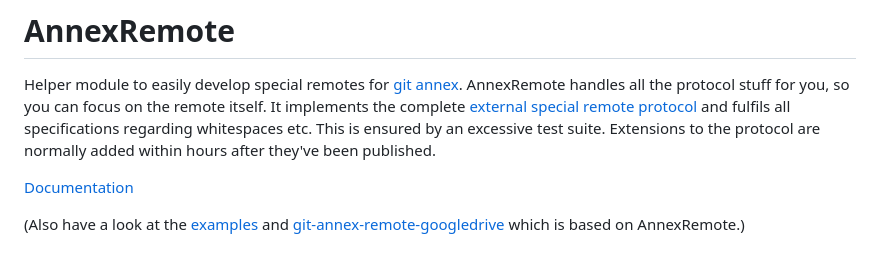
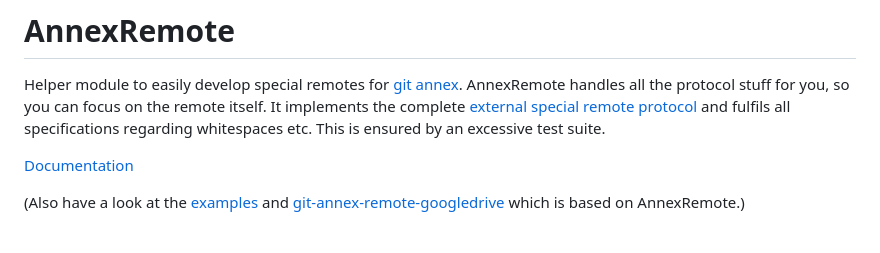
Before and after one commit to Lykos153/AnnexRemote, a Markdown page: README.md, the part around the change. Rendered like a GitHub page.

Commit message:
Remove bold claim that is not true anymore

```diff
--- a/README.md
+++ b/README.md
@@ -7,7 +7,6 @@ Helper module to easily develop special remotes for [git annex](https://git-anne
 AnnexRemote handles all the protocol stuff for you, so you can focus on the remote itself.
 It implements the complete [external special remote protocol](https://git-annex.branchable.com/design/external_special_remote_protocol)
 and fulfils all specifications regarding whitespaces etc. This is ensured by an excessive test suite.
-Extensions to the protocol are normally added within hours after they've been published.
 
 [Documentation](https://lykos153.github.io/AnnexRemote/annexremote/)
 
```
